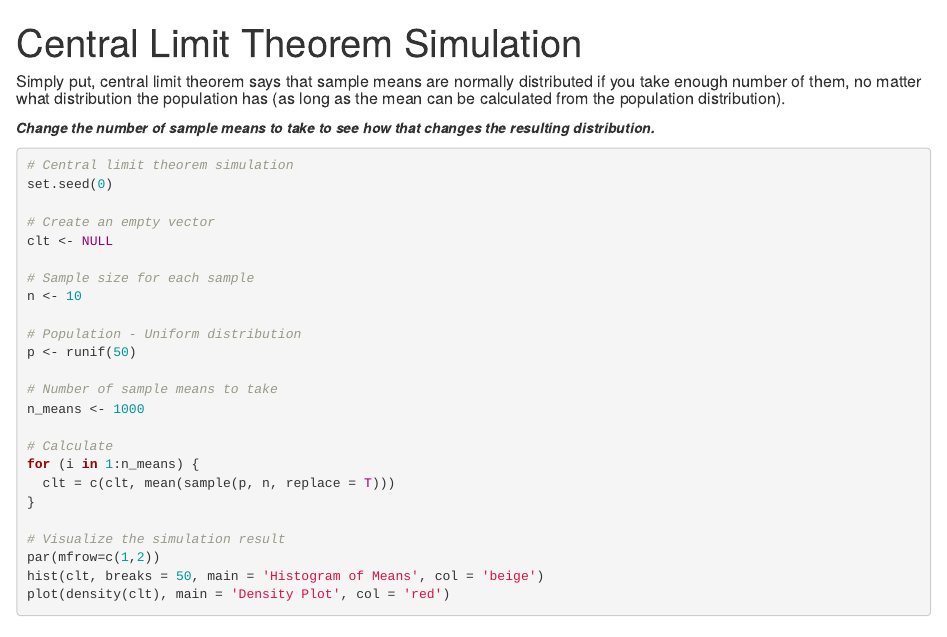
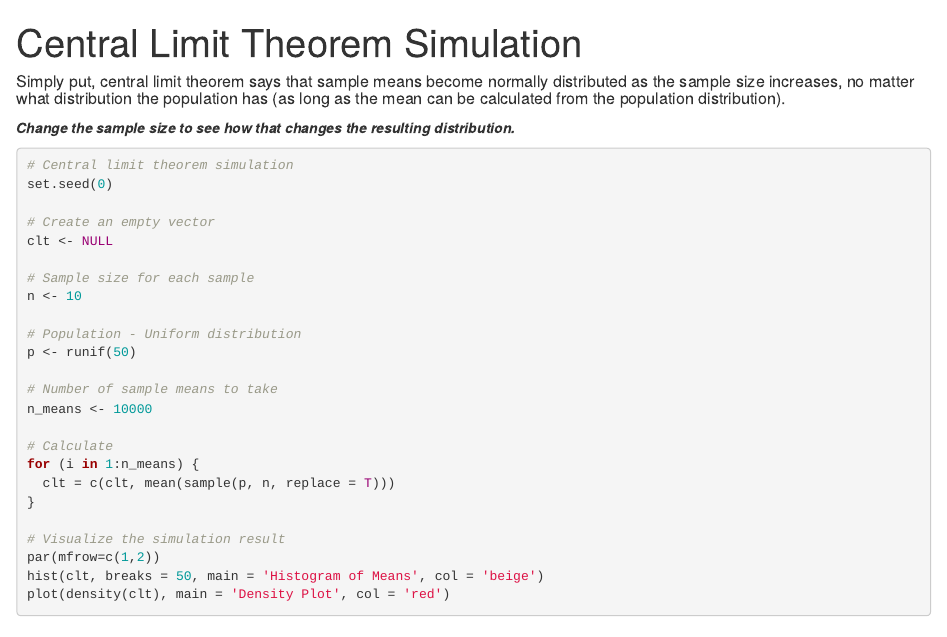
Before and after one commit to StuffbyYuki/Central-Limit-Theorem-Simulation, an R Markdown document (ctf_simlation.Rmd): the page in a window 1100 px wide, from its top, and a second part further down, joined at a grey line. Rendered offline with R 4.5, knitr and Pandoc, with nearby package versions.

Commit message:
Update ctf_simlation.Rmd

````diff
--- a/ctf_simlation.Rmd
+++ b/ctf_simlation.Rmd
@@ -3,9 +3,9 @@ title: "Central Limit Theorem Simulation"
 output: html_notebook
 ---
 
-##### Simply put, central limit theorem says that sample means are normally distributed if you take enough number of them, no matter what distribution the population has (as long as the mean can be calculated from the population distribution).
+##### Simply put, central limit theorem says that sample means become normally distributed as the sample size increases, no matter what distribution the population has (as long as the mean can be calculated from the population distribution).
 
-***Change the number of sample means to take to see how that changes the resulting distribution.***
+***Change the sample size to see how that changes the resulting distribution.***
 ```{r}
 # Central limit theorem simulation
 set.seed(0)
@@ -20,7 +20,7 @@ n <- 10
 p <- runif(50)
 
 # Number of sample means to take
-n_means <- 1000
+n_means <- 10000
 
 # Calculate
 for (i in 1:n_means) {
````
